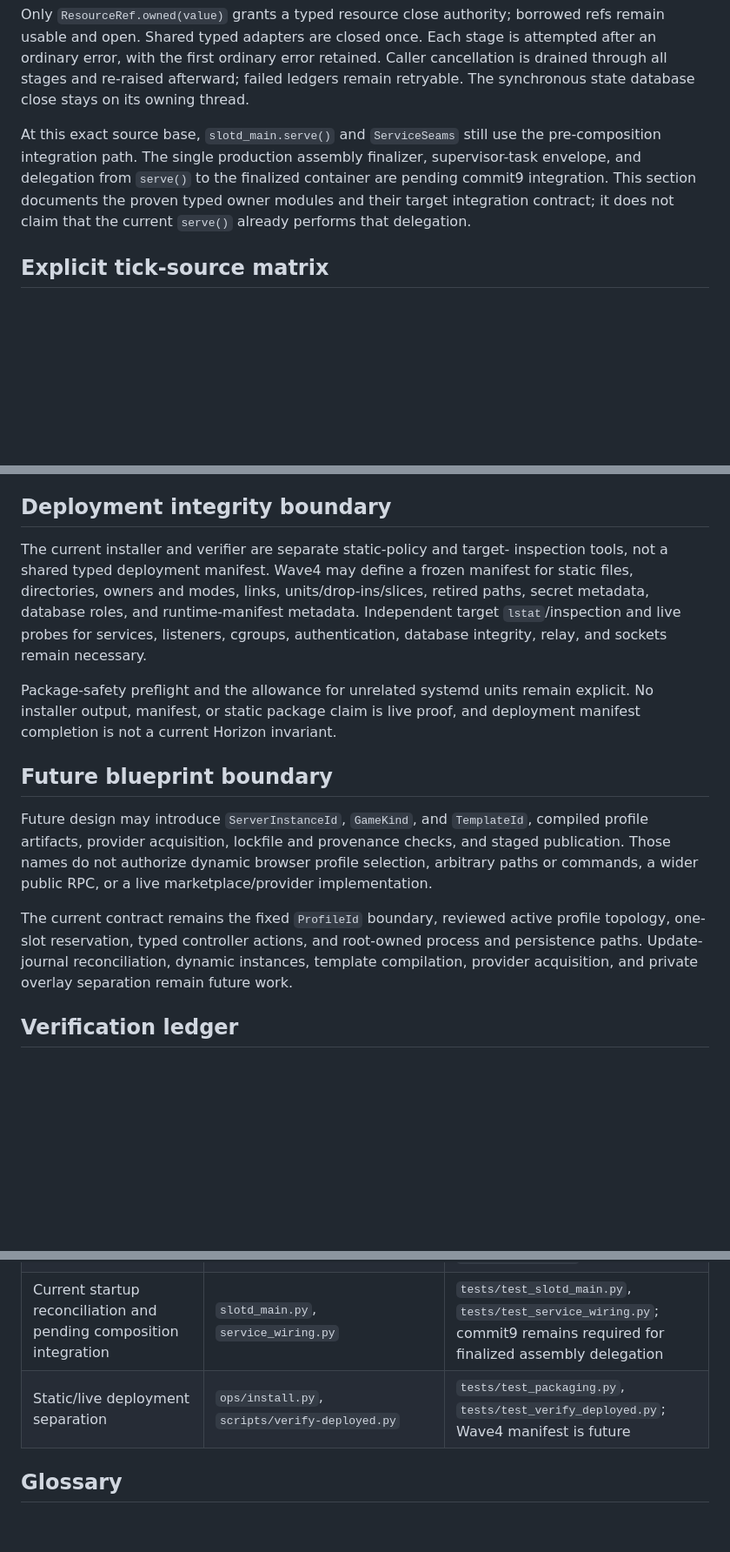
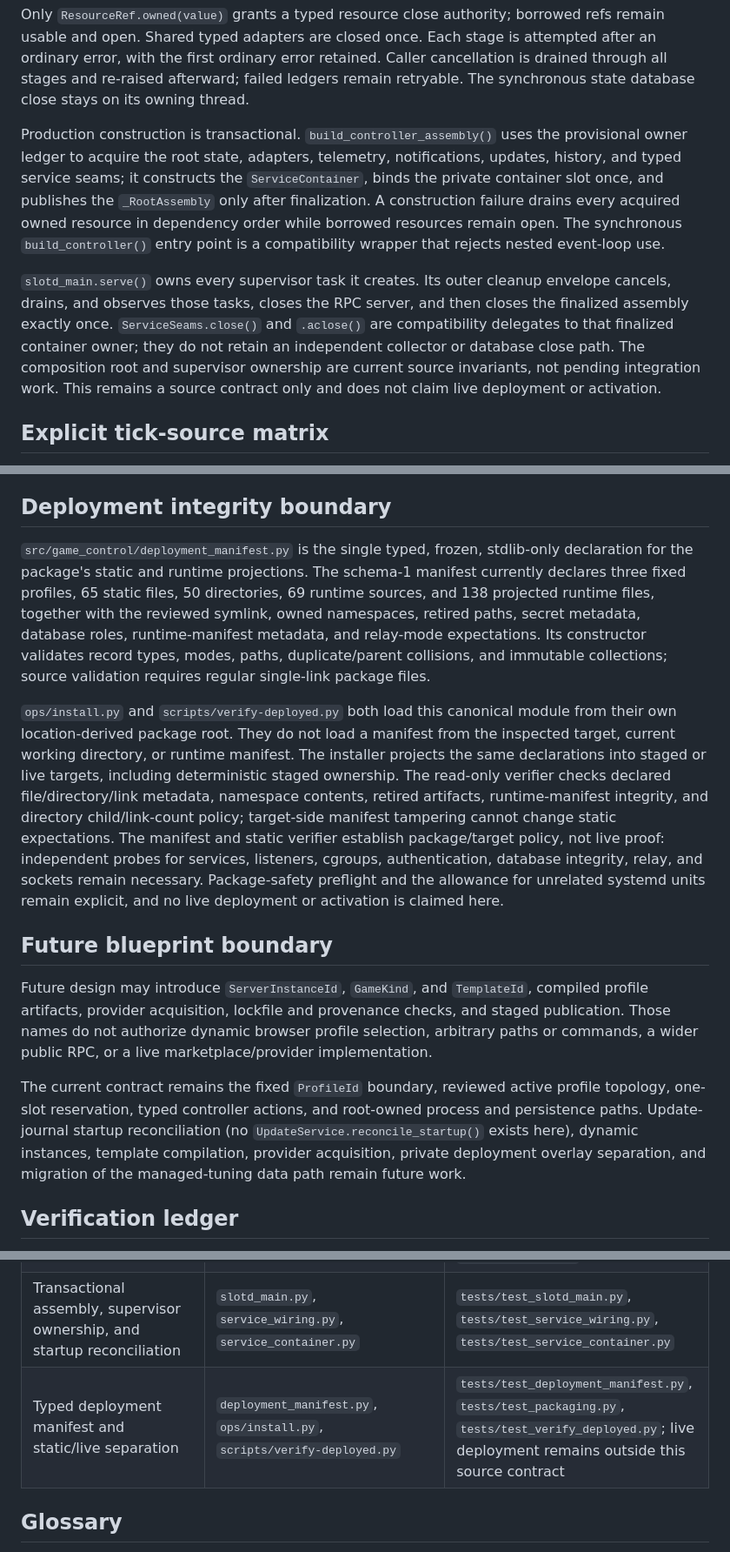
Before and after one commit to KyleHafner/helios-horizon, a Markdown page: docs/engineering/security-and-lifecycle-invariants.md, 3 parts joined by grey strips. Shown at 87% size. Drawn GitHub-style; blank space fills up the shorter version.

Commit message:
docs: finalize lifecycle invariant ledger

```diff
--- a/docs/engineering/security-and-lifecycle-invariants.md
+++ b/docs/engineering/security-and-lifecycle-invariants.md
@@ -181,12 +181,23 @@ error retained. Caller cancellation is drained through all stages and
 re-raised afterward; failed ledgers remain retryable. The synchronous state
 database close stays on its owning thread.
 
-At this exact source base, `slotd_main.serve()` and `ServiceSeams` still use
-the pre-composition integration path. The single production assembly
-finalizer, supervisor-task envelope, and delegation from `serve()` to the
-finalized container are pending commit9 integration. This section documents
-the proven typed owner modules and their target integration contract; it does
-not claim that the current `serve()` already performs that delegation.
+Production construction is transactional. `build_controller_assembly()` uses
+the provisional owner ledger to acquire the root state, adapters, telemetry,
+notifications, updates, history, and typed service seams; it constructs the
+`ServiceContainer`, binds the private container slot once, and publishes the
+`_RootAssembly` only after finalization. A construction failure drains every
+acquired owned resource in dependency order while borrowed resources remain
+open. The synchronous `build_controller()` entry point is a compatibility
+wrapper that rejects nested event-loop use.
+
+`slotd_main.serve()` owns every supervisor task it creates. Its outer cleanup
+envelope cancels, drains, and observes those tasks, closes the RPC server, and
+then closes the finalized assembly exactly once. `ServiceSeams.close()` and
+`.aclose()` are compatibility delegates to that finalized container owner;
+they do not retain an independent collector or database close path. The
+composition root and supervisor ownership are current source invariants, not
+pending integration work. This remains a source contract only and does not
+claim live deployment or activation.
 
 ## Explicit tick-source matrix
 
@@ -207,17 +218,29 @@ compatibility default applied only at the root configuration boundary.
 
 ## Deployment integrity boundary
 
-The current installer and verifier are separate static-policy and target-
-inspection tools, not a shared typed deployment manifest. Wave4 may define a
-frozen manifest for static files, directories, owners and modes, links,
-units/drop-ins/slices, retired paths, secret metadata, database roles, and
-runtime-manifest metadata. Independent target `lstat`/inspection and live
-probes for services, listeners, cgroups, authentication, database integrity,
-relay, and sockets remain necessary.
+`src/game_control/deployment_manifest.py` is the single typed, frozen,
+stdlib-only declaration for the package's static and runtime projections. The
+schema-1 manifest currently declares three fixed profiles, 65 static files,
+50 directories, 69 runtime sources, and 138 projected runtime files, together
+with the reviewed symlink, owned namespaces, retired paths, secret metadata,
+database roles, runtime-manifest metadata, and relay-mode expectations. Its
+constructor validates record types, modes, paths, duplicate/parent
+collisions, and immutable collections; source validation requires regular
+single-link package files.
 
-Package-safety preflight and the allowance for unrelated systemd units remain
-explicit. No installer output, manifest, or static package claim is live
-proof, and deployment manifest completion is not a current Horizon invariant.
+`ops/install.py` and `scripts/verify-deployed.py` both load this canonical
+module from their own location-derived package root. They do not load a
+manifest from the inspected target, current working directory, or runtime
+manifest. The installer projects the same declarations into staged or live
+targets, including deterministic staged ownership. The read-only verifier
+checks declared file/directory/link metadata, namespace contents, retired
+artifacts, runtime-manifest integrity, and directory child/link-count policy;
+target-side manifest tampering cannot change static expectations. The
+manifest and static verifier establish package/target policy, not live proof:
+independent probes for services, listeners, cgroups, authentication,
+database integrity, relay, and sockets remain necessary. Package-safety
+preflight and the allowance for unrelated systemd units remain explicit, and
+no live deployment or activation is claimed here.
 
 ## Future blueprint boundary
 
@@ -229,9 +252,11 @@ marketplace/provider implementation.
 
 The current contract remains the fixed `ProfileId` boundary, reviewed active
 profile topology, one-slot reservation, typed controller actions, and
-root-owned process and persistence paths. Update-journal reconciliation,
-dynamic instances, template compilation, provider acquisition, and private
-overlay separation remain future work.
+root-owned process and persistence paths. Update-journal startup
+reconciliation (no `UpdateService.reconcile_startup()` exists here), dynamic
+instances, template compilation, provider acquisition, private deployment
+overlay separation, and migration of the managed-tuning data path remain
+future work.
 
 ## Verification ledger
 
@@ -248,8 +273,8 @@ than mutable line numbers:
 | Benchmark safety and frozen provenance | `benchmark_safety.py`, `driver_preflight.py`, `benchmarks.py` | `tests/test_benchmark_safety.py`, `tests/test_driver_preflight.py`, `tests/test_benchmarks.py` |
 | Update, restore, and atomic publication | `updates.py`, `backups.py`, `controller.py` | `tests/test_updates.py`, `tests/test_restore.py`, `tests/test_sunlit_promote.py`, `tests/test_controller.py` |
 | Telemetry, alerts, history, and typed close ownership | `runtime/telemetry.py`, `runtime/alerts.py`, `history_queries.py`, `service_container.py`, `notifications.py`, `tps.py` | `tests/test_runtime_telemetry.py`, `tests/test_runtime_alerts.py`, `tests/test_history_queries.py`, `tests/test_service_container.py`, `tests/test_notifications.py`, `tests/test_tps.py` |
-| Current startup reconciliation and pending composition integration | `slotd_main.py`, `service_wiring.py` | `tests/test_slotd_main.py`, `tests/test_service_wiring.py`; commit9 remains required for finalized assembly delegation |
-| Static/live deployment separation | `ops/install.py`, `scripts/verify-deployed.py` | `tests/test_packaging.py`, `tests/test_verify_deployed.py`; Wave4 manifest is future |
+| Transactional assembly, supervisor ownership, and startup reconciliation | `slotd_main.py`, `service_wiring.py`, `service_container.py` | `tests/test_slotd_main.py`, `tests/test_service_wiring.py`, `tests/test_service_container.py` |
+| Typed deployment manifest and static/live separation | `deployment_manifest.py`, `ops/install.py`, `scripts/verify-deployed.py` | `tests/test_deployment_manifest.py`, `tests/test_packaging.py`, `tests/test_verify_deployed.py`; live deployment remains outside this source contract |
 
 ## Glossary
 
```
